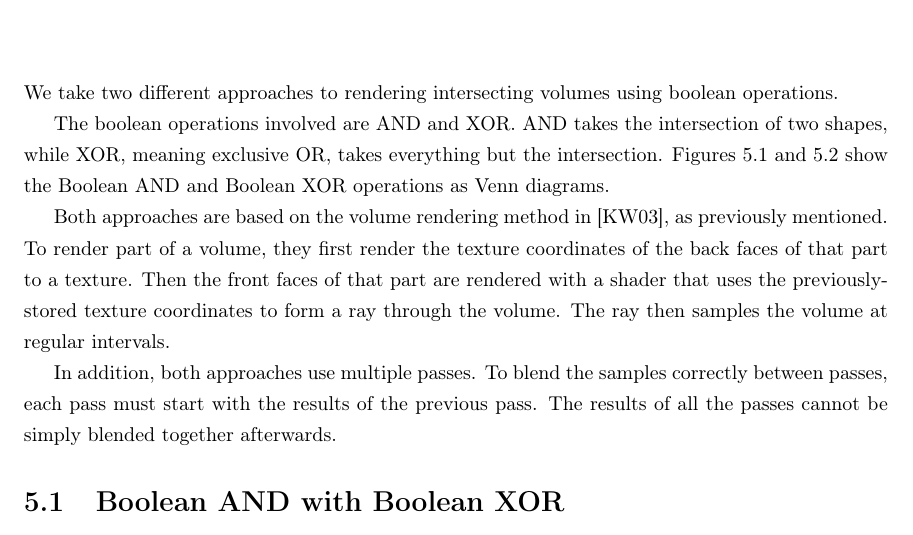
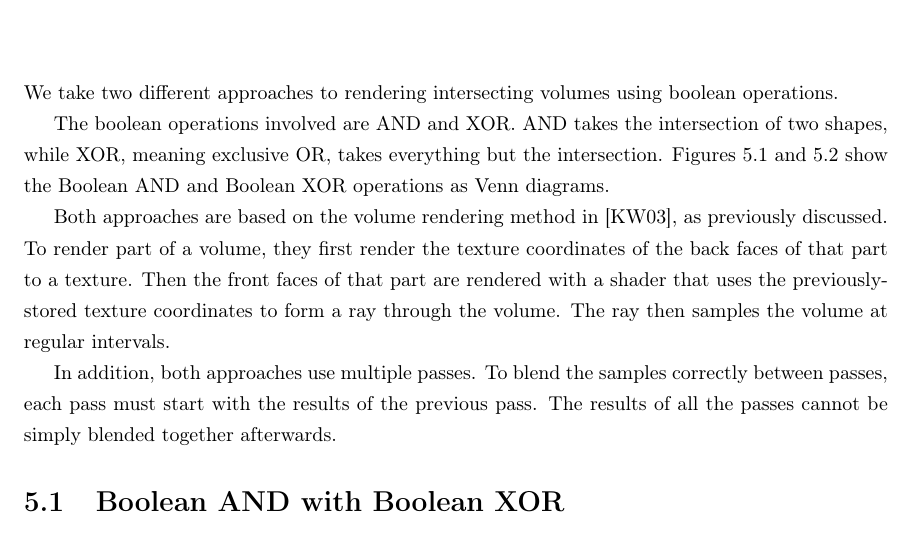
Before and after one commit to adbrown85/paper, a LaTeX thesis (paper.tex): part of page 15 of 36, cut so that both start at the same text. Compiled offline with pdfLaTeX.

Commit message:
Changed 'mentioned' to 'discussed'

```diff
--- a/paper.tex
+++ b/paper.tex
@@ -415,7 +415,7 @@ as Venn diagrams.
 \end{figure}
 
 Both approaches are based on the volume rendering method in \cite{Kruger03}, as
-previously mentioned.  To render part of a volume, they first render the texture
+previously discussed.  To render part of a volume, they first render the texture
 coordinates of the back faces of that part to a texture.  Then the front faces
 of that part are rendered with a shader that uses the previously-stored texture
 coordinates to form a ray through the volume.  The ray then samples the volume
```
